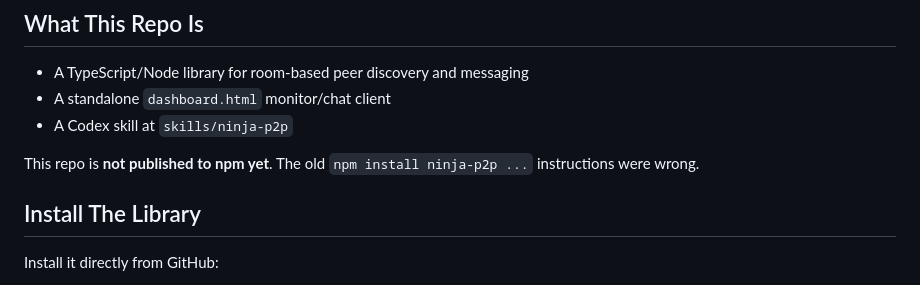
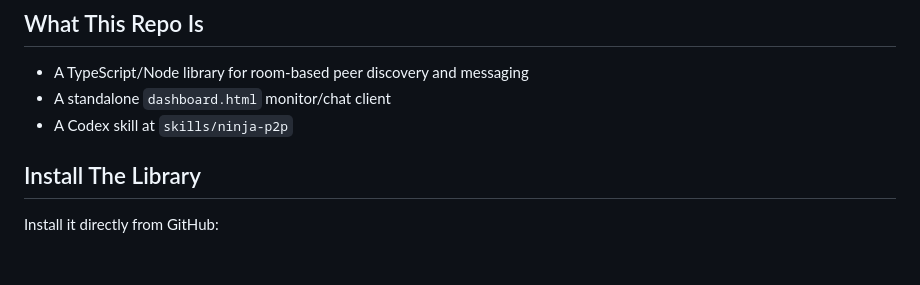
Before and after one commit to steveseguin/ninja-p2p, a Markdown page: README.md, the part around the change. Rendered like a GitHub page; blank space fills up the shorter version.

Commit message:
Update README to remove npm installation note
Removed outdated npm installation instructions.

```diff
--- a/README.md
+++ b/README.md
@@ -7,8 +7,6 @@ Reusable bot-to-bot P2P communication layer built on [VDO.Ninja](https://vdo.nin
 - A TypeScript/Node library for room-based peer discovery and messaging
 - A standalone `dashboard.html` monitor/chat client
 - A Codex skill at `skills/ninja-p2p`
-
-This repo is **not published to npm yet**. The old `npm install ninja-p2p ...` instructions were wrong.
 
 ## Install The Library
 
```
